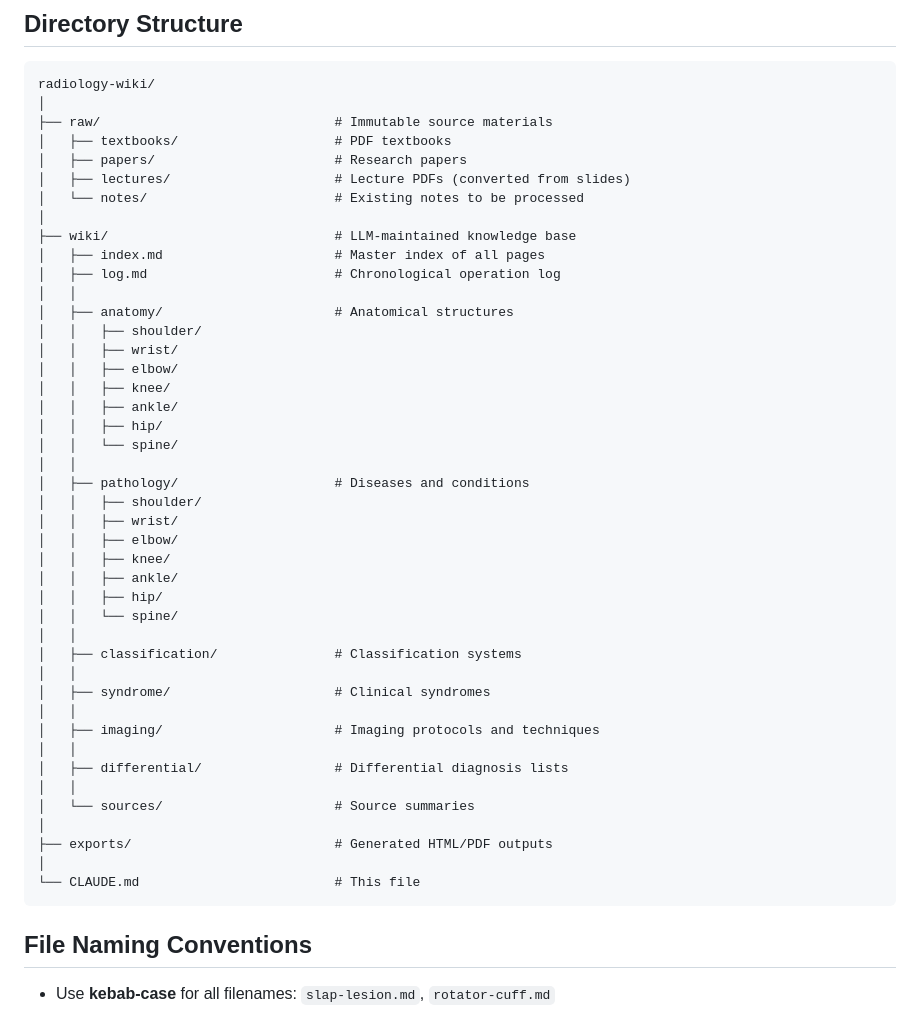
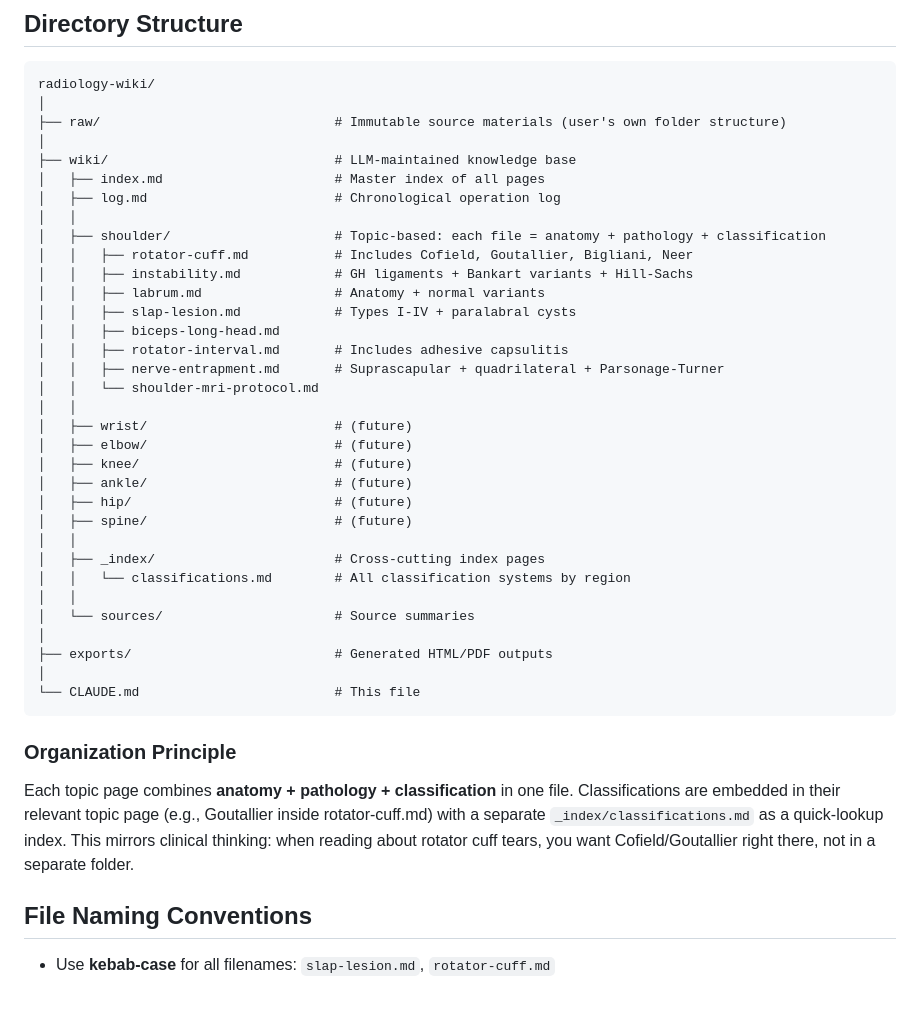
Before and after one commit to mickeypeng530/mskbook, a Markdown page: CLAUDE.md, the part around one of its changes. Drawn GitHub-style.

````diff
--- a/CLAUDE.md
+++ b/CLAUDE.md
@@ -11,41 +11,31 @@ This wiki follows the **LLM Wiki pattern**: raw sources remain immutable, while
 ```
 radiology-wiki/
 │
-├── raw/                              # Immutable source materials
-│   ├── textbooks/                    # PDF textbooks
-│   ├── papers/                       # Research papers
-│   ├── lectures/                     # Lecture PDFs (converted from slides)
-│   └── notes/                        # Existing notes to be processed
+├── raw/                              # Immutable source materials (user's own folder structure)
 │
 ├── wiki/                             # LLM-maintained knowledge base
 │   ├── index.md                      # Master index of all pages
 │   ├── log.md                        # Chronological operation log
 │   │
-│   ├── anatomy/                      # Anatomical structures
-│   │   ├── shoulder/
-│   │   ├── wrist/
-│   │   ├── elbow/
-│   │   ├── knee/
-│   │   ├── ankle/
-│   │   ├── hip/
-│   │   └── spine/
+│   ├── shoulder/                     # Topic-based: each file = anatomy + pathology + classification
+│   │   ├── rotator-cuff.md           # Includes Cofield, Goutallier, Bigliani, Neer
+│   │   ├── instability.md            # GH ligaments + Bankart variants + Hill-Sachs
+│   │   ├── labrum.md                 # Anatomy + normal variants
+│   │   ├── slap-lesion.md            # Types I-IV + paralabral cysts
+│   │   ├── biceps-long-head.md
+│   │   ├── rotator-interval.md       # Includes adhesive capsulitis
+│   │   ├── nerve-entrapment.md       # Suprascapular + quadrilateral + Parsonage-Turner
+│   │   └── shoulder-mri-protocol.md
 │   │
-│   ├── pathology/                    # Diseases and conditions
-│   │   ├── shoulder/
-│   │   ├── wrist/
-│   │   ├── elbow/
-│   │   ├── knee/
-│   │   ├── ankle/
-│   │   ├── hip/
-│   │   └── spine/
+│   ├── wrist/                        # (future)
+│   ├── elbow/                        # (future)
+│   ├── knee/                         # (future)
+│   ├── ankle/                        # (future)
+│   ├── hip/                          # (future)
+│   ├── spine/                        # (future)
 │   │
-│   ├── classification/               # Classification systems
-│   │
-│   ├── syndrome/                     # Clinical syndromes
-│   │
-│   ├── imaging/                      # Imaging protocols and techniques
-│   │
-│   ├── differential/                 # Differential diagnosis lists
+│   ├── _index/                       # Cross-cutting index pages
+│   │   └── classifications.md        # All classification systems by region
 │   │
 │   └── sources/                      # Source summaries
 │
@@ -53,6 +43,9 @@ radiology-wiki/
 │
 └── CLAUDE.md                         # This file
 ```
+
+### Organization Principle
+Each topic page combines **anatomy + pathology + classification** in one file. Classifications are embedded in their relevant topic page (e.g., Goutallier inside rotator-cuff.md) with a separate `_index/classifications.md` as a quick-lookup index. This mirrors clinical thinking: when reading about rotator cuff tears, you want Cofield/Goutallier right there, not in a separate folder.
 
 ## File Naming Conventions
 
````
Also changed, not shown: other parts of CLAUDE.md (+28 -153 lines).
